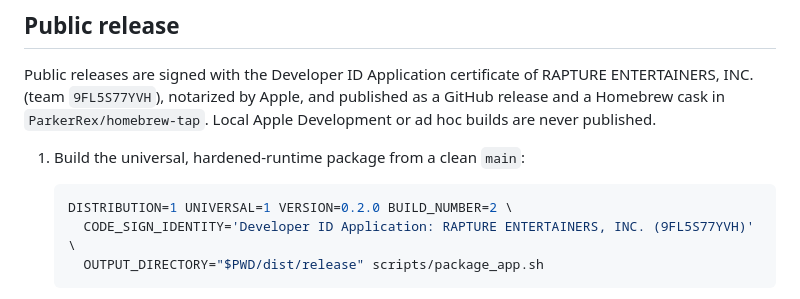
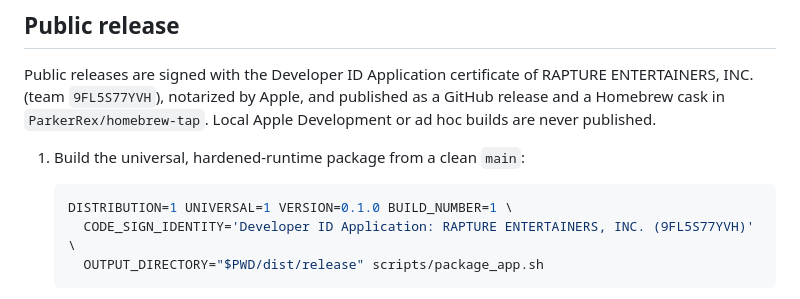
Before and after one commit to Little-AI-Company/little-limits, a Markdown page: docs/RELEASING.md, the part around the change. GitHub-like rendering.

Commit message:
docs: use the first release version in the release example

````diff
--- a/docs/RELEASING.md
+++ b/docs/RELEASING.md
@@ -59,7 +59,7 @@ Public releases are signed with the Developer ID Application certificate of RAPT
 1. Build the universal, hardened-runtime package from a clean `main`:
 
    ```sh
-   DISTRIBUTION=1 UNIVERSAL=1 VERSION=0.2.0 BUILD_NUMBER=2 \
+   DISTRIBUTION=1 UNIVERSAL=1 VERSION=0.1.0 BUILD_NUMBER=1 \
      CODE_SIGN_IDENTITY='Developer ID Application: RAPTURE ENTERTAINERS, INC. (9FL5S77YVH)' \
      OUTPUT_DIRECTORY="$PWD/dist/release" scripts/package_app.sh
    ```
````
